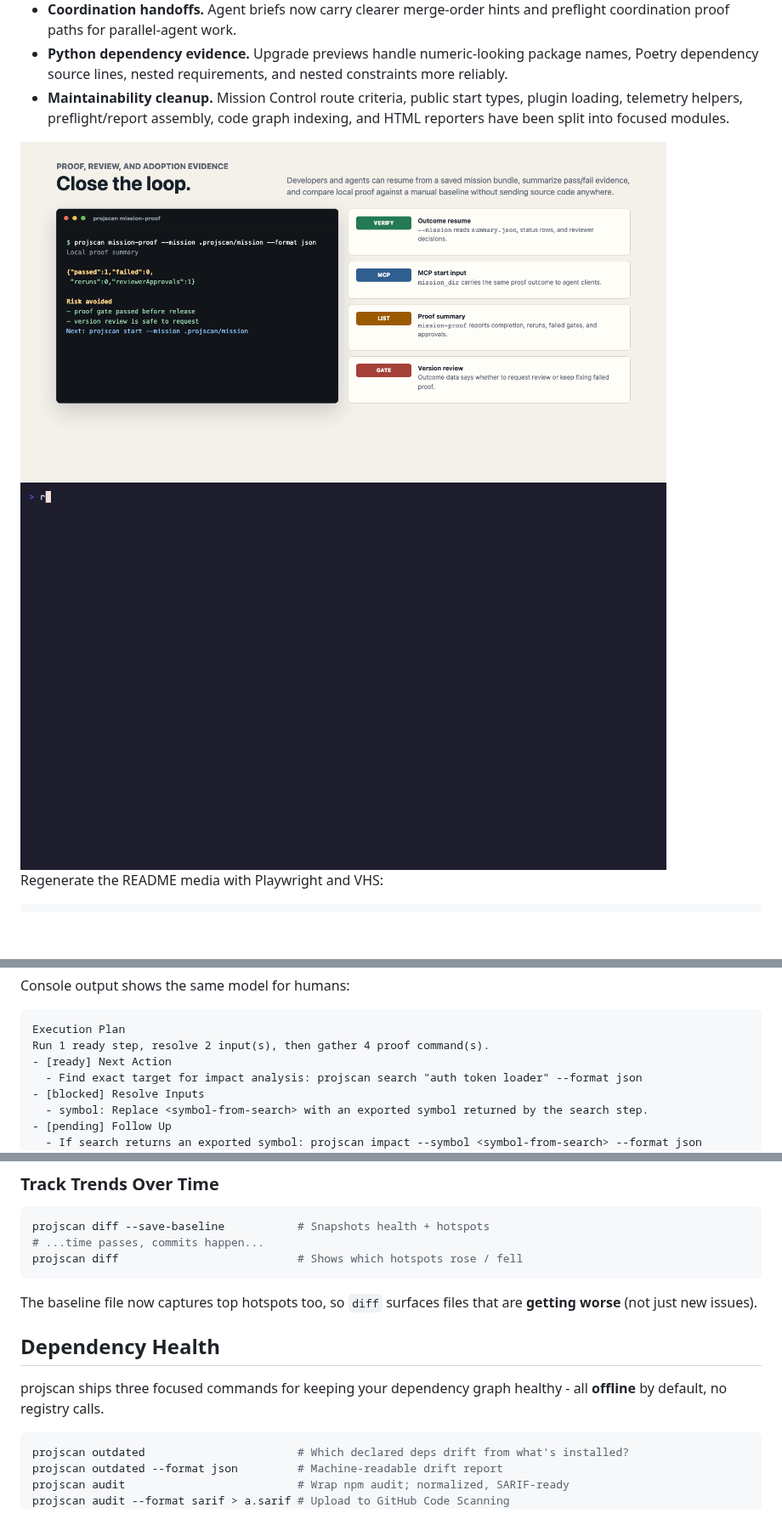
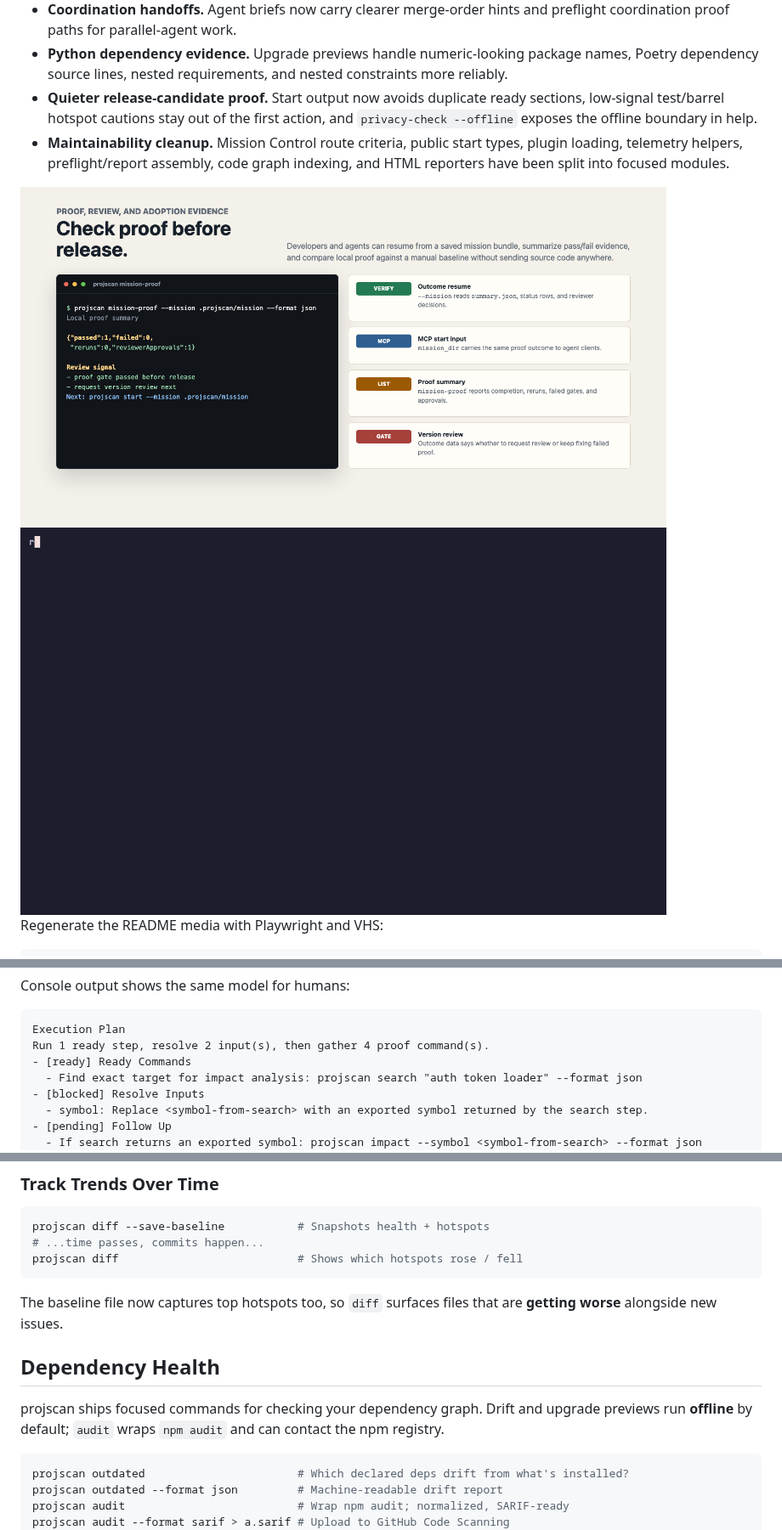
Before and after one commit to abhiyoheswaran1/projscan, a Markdown page: README.md, 3 parts joined by grey strips. Shown at 85% size. GitHub-like rendering; pictures changed too: docs/projscan-mission-proof.gif, docs/projscan-proof-router.png; blank space fills up the shorter version.

Commit message:
docs: prepare release readme and media

````diff
--- a/README.md
+++ b/README.md
@@ -57,6 +57,9 @@ handoffs, sharper Python dependency evidence, and smaller internal modules.
 - **Python dependency evidence.** Upgrade previews handle numeric-looking
   package names, Poetry dependency source lines, nested requirements, and nested
   constraints more reliably.
+- **Quieter release-candidate proof.** Start output now avoids duplicate ready
+  sections, low-signal test/barrel hotspot cautions stay out of the first
+  action, and `privacy-check --offline` exposes the offline boundary in help.
 - **Maintainability cleanup.** Mission Control route criteria, public start
   types, plugin loading, telemetry helpers, preflight/report assembly, code
   graph indexing, and HTML reporters have been split into focused modules.
@@ -157,7 +160,7 @@ Console output shows the same model for humans:
 ```text
 Execution Plan
 Run 1 ready step, resolve 2 input(s), then gather 4 proof command(s).
-- [ready] Next Action
+- [ready] Ready Commands
   - Find exact target for impact analysis: projscan search "auth token loader" --format json
 - [blocked] Resolve Inputs
   - symbol: Replace <symbol-from-search> with an exported symbol returned by the search step.
@@ -1174,11 +1177,11 @@ projscan diff --save-baseline           # Snapshots health + hotspots
 projscan diff                           # Shows which hotspots rose / fell
 ```
 
-The baseline file now captures top hotspots too, so `diff` surfaces files that are **getting worse** (not just new issues).
+The baseline file now captures top hotspots too, so `diff` surfaces files that are **getting worse** alongside new issues.
 
 ## Dependency Health
 
-projscan ships three focused commands for keeping your dependency graph healthy - all **offline** by default, no registry calls.
+projscan ships focused commands for checking your dependency graph. Drift and upgrade previews run **offline** by default; `audit` wraps `npm audit` and can contact the npm registry.
 
 ```bash
 projscan outdated                       # Which declared deps drift from what's installed?
````
Also changed, not shown: other parts of README.md (+6 -6 lines), docs/projscan-mission-control.gif, docs/projscan-mission-control.png, 2 other files.
